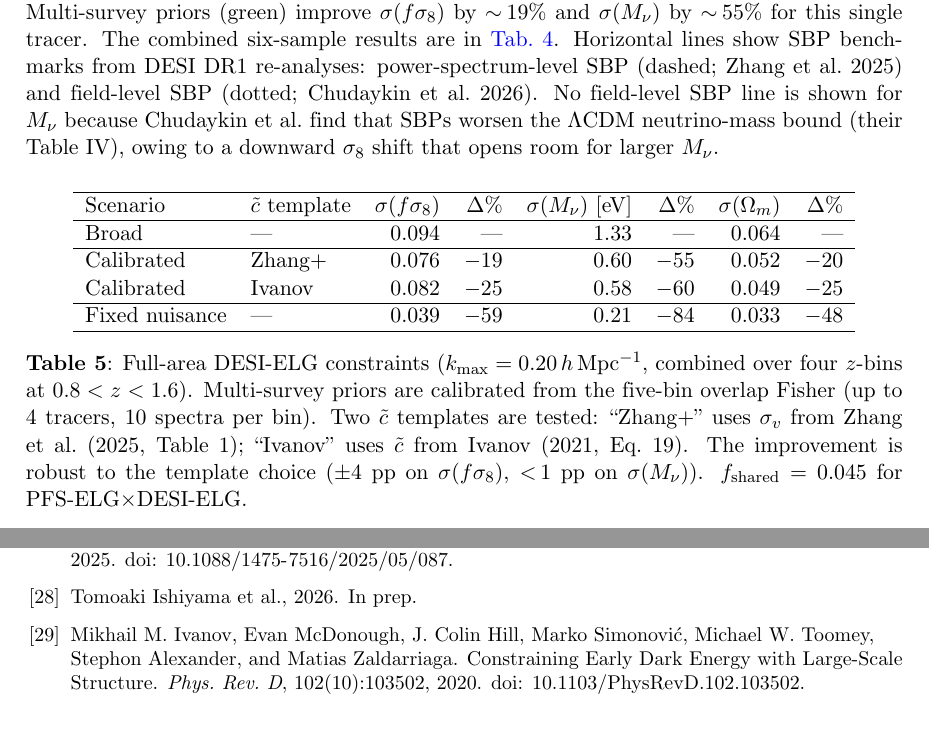
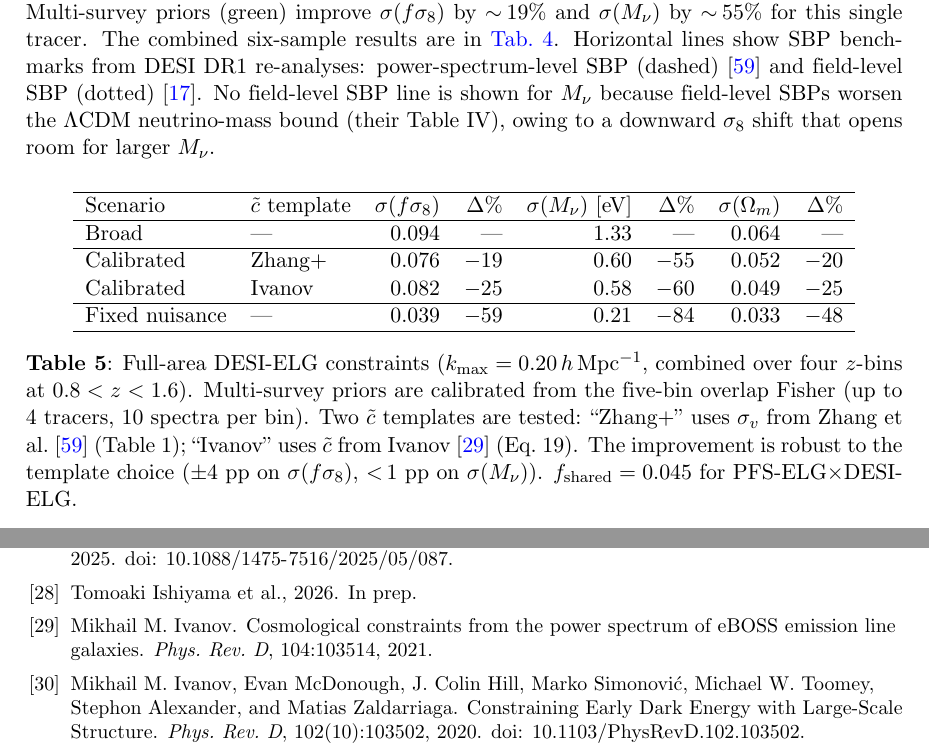
Before and after one commit to MinhMPA/PFSxDESI-multi-fish, a LaTeX document (paper/PFSxDESI-multi-fish.tex): two parts of pages 12 and 23 of 25, joined at a grey line, cut so that both start at the same text. Compiled offline with pdfLaTeX; a missing bibliography style is replaced by a similar one.

Commit message:
Update draft

```diff
--- a/paper/PFSxDESI-multi-fish.tex
+++ b/paper/PFSxDESI-multi-fish.tex
@@ -835,10 +835,10 @@ $\sim\!19\%$ and $\sigma(\Mnu)$ by $\sim\!55\%$ for this single
 tracer. The combined six-sample results are in
 \cref{tab:six_sample}.
 Horizontal lines show SBP benchmarks from DESI~DR1 re-analyses:
-power-spectrum-level SBP (dashed; Zhang et al.\ 2025)
-and field-level SBP (dotted; Chudaykin et al.\ 2026).
+power-spectrum-level SBP (dashed)~\cite{DESI:2025wzd}
+and field-level SBP (dotted)~\cite{Chudaykin:2026nls}.
 No field-level SBP line is shown for $\Mnu$ because
-Chudaykin et al.\ find that SBPs worsen the
+field-level SBPs worsen the
 $\Lambda$CDM neutrino-mass bound (their Table~IV),
 owing to a downward $\se$ shift that opens room for larger $\Mnu$.}
 \label{fig:full_area}
@@ -862,8 +862,8 @@ Fixed nuisance & ---     & 0.039 & $-59$ & 0.21  & $-84$ & 0.033 & $-48$ \\
 over four $z$-bins at $0.8<z<1.6$). Multi-survey priors are calibrated
 from the five-bin overlap Fisher (up to 4~tracers, 10~spectra per bin).
 Two $\ctilde$ templates are tested: ``Zhang+'' uses
-$\sigma_v$ from Zhang et al.\ (2025, Table~1); ``Ivanov'' uses
-$\ctilde$ from Ivanov (2021, Eq.~19). The improvement is robust to the
+$\sigma_v$ from Zhang et al.~\cite{DESI:2025wzd} (Table~1); ``Ivanov'' uses
+$\ctilde$ from Ivanov~\cite{Ivanov:2021elg} (Eq.~19). The improvement is robust to the
 template choice ($\pm 4$~pp on $\sigma(f\se)$, ${<}\,1$~pp on
 $\sigma(\Mnu)$). $f_{\rm shared}=0.045$ for PFS-ELG$\times$DESI-ELG.}
 \label{tab:headline}
```
